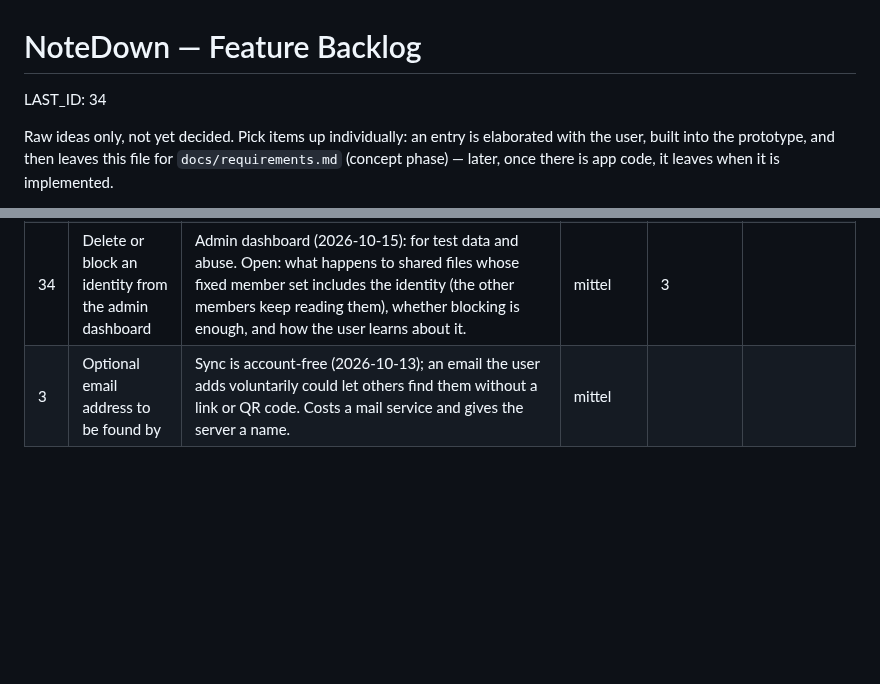
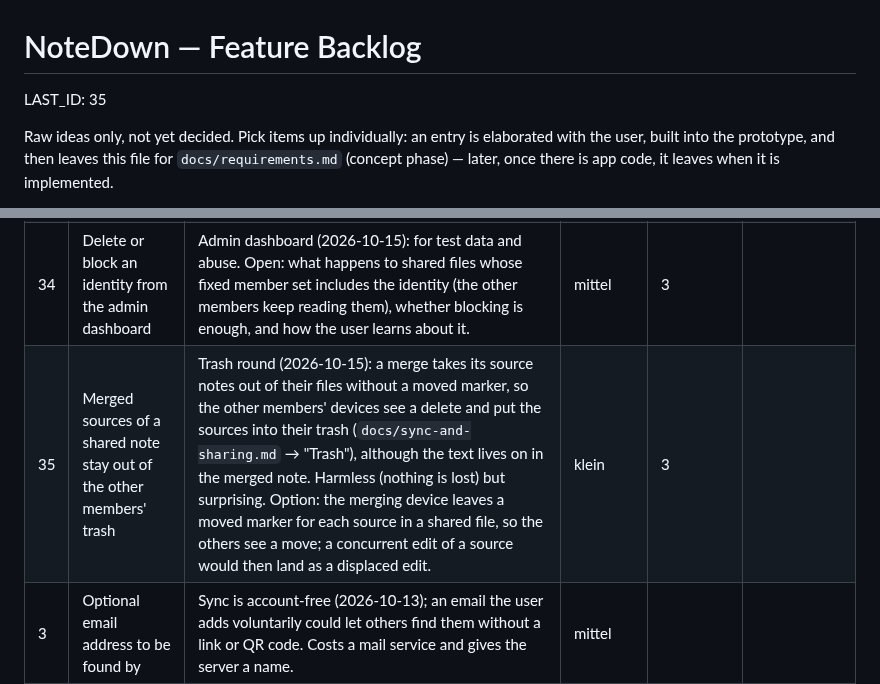
Before and after one commit to Sarrdai/NoteDown, a Markdown page: FEATURE_BACKLOG.md, 2 parts joined by grey strips. GitHub-like rendering; blank space fills up the shorter version.

Commit message:
docs: backlog #35, merged shared sources stay out of the others' trash

```diff
--- a/FEATURE_BACKLOG.md
+++ b/FEATURE_BACKLOG.md
@@ -1,6 +1,6 @@
 # NoteDown — Feature Backlog
 
-LAST_ID: 34
+LAST_ID: 35
 
 Raw ideas only, not yet decided. Pick items up individually: an entry is
 elaborated with the user, built into the prototype, and then leaves this file for
@@ -51,6 +51,7 @@ The column stays the last one, so a row added without it still reads right.
 | 22 | Push from the server when a file changed (Android) | Question on push instead of polling (2026-10-14): a data-only message through Firebase Cloud Messaging ("file changed", no content) would let the app sync only when there is something new, even in the background, and matters most once others change shared notes (milestone 2). Costs: a Firebase project, the server stores a push token per device, and Google sees when a device gets one; needs Google Play services. The web stays on polling: Web Push in Chrome has to show a visible notification for every push, and an open connection keeps a Cloud Run instance billed (`docs/sync-and-sharing.md` → "Sync"). | mittel | 3 |  |
 | 29 | Choose the sync server per circle of people | Decentralisation discussion (2026-10-14): the default server stays the default, but a user can keep a list of servers and pick one when sharing with a new set of people; the private file stays on the own home server. No server sees the whole sharing graph any more, and self-hosting becomes possible. Clients talk to several servers, servers don't federate. Sketch and open questions: `docs/sync-and-sharing.md` → "Open points"; implementation plan: `docs/decentralisation-plan.md` (its groundwork, #28, is done). | groß | 3 |
 | 34 | Delete or block an identity from the admin dashboard | Admin dashboard (2026-10-15): for test data and abuse. Open: what happens to shared files whose fixed member set includes the identity (the other members keep reading them), whether blocking is enough, and how the user learns about it. | mittel | 3 |  |
+| 35 | Merged sources of a shared note stay out of the other members' trash | Trash round (2026-10-15): a merge takes its source notes out of their files without a moved marker, so the other members' devices see a delete and put the sources into their trash (`docs/sync-and-sharing.md` → "Trash"), although the text lives on in the merged note. Harmless (nothing is lost) but surprising. Option: the merging device leaves a moved marker for each source in a shared file, so the others see a move; a concurrent edit of a source would then land as a displaced edit. | klein | 3 |  |
 | 3 | Optional email address to be found by | Sync is account-free (2026-10-13); an email the user adds voluntarily could let others find them without a link or QR code. Costs a mail service and gives the server a name. | mittel |  |  |
 | 5 | "Reset identity" emergency button | Lost-device discussion (2026-10-13): if the recovery key itself may be compromised, a new identity with a new recovery key and new device keys; contacts then see a key change. Rarely needed, since removing a device already renews the file keys. | mittel |  |  |
 | 6 | App lock with PIN or biometrics | Lost-device discussion (2026-10-13): keys sit in the platform key store, but an unlocked phone still opens NoteDown. Open: on every start or after a timeout, web app included? | klein |  |  |
```
